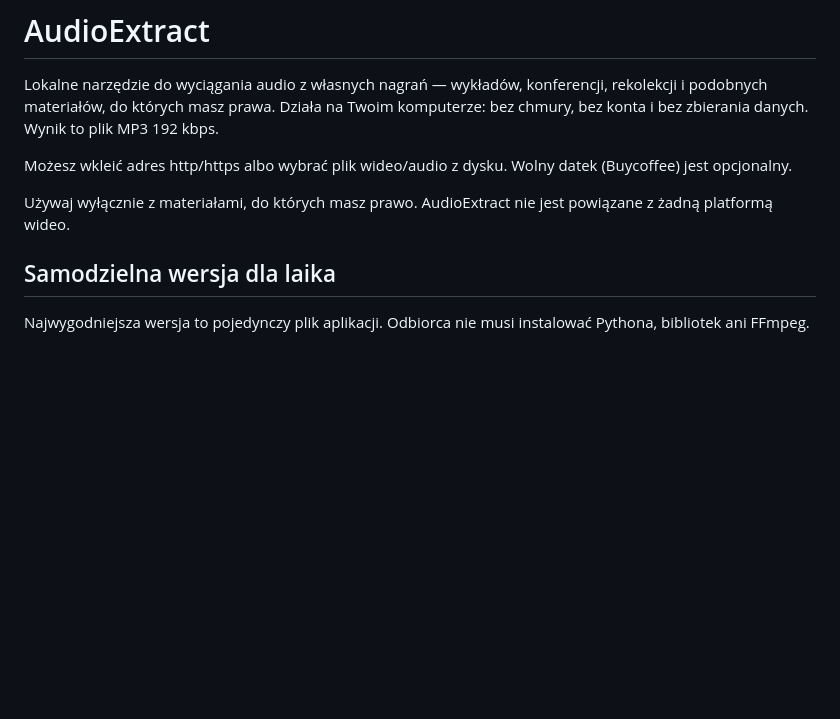
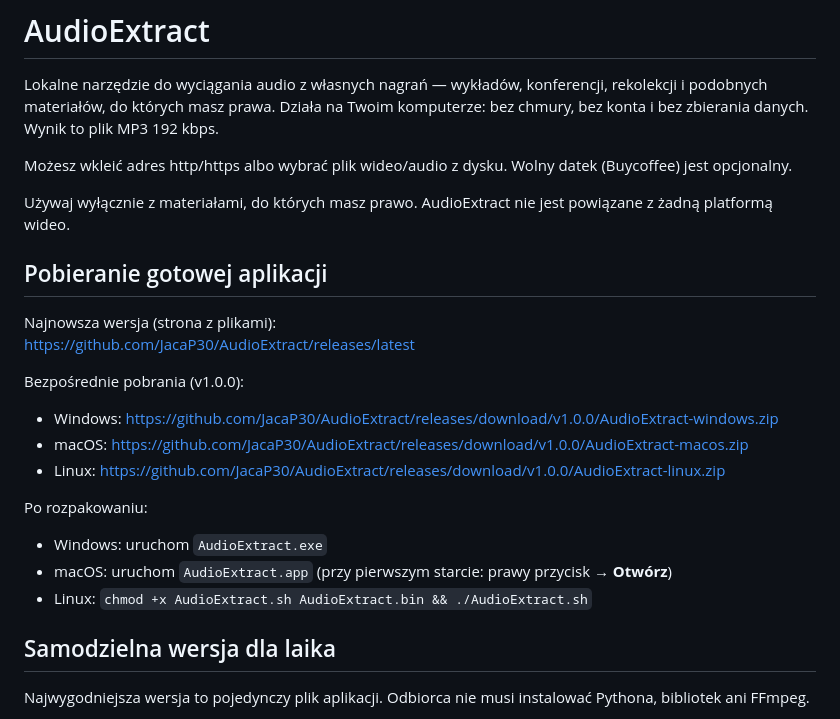
Before and after one commit to JacaP30/AudioExtract, a Markdown page: README.md, the part around the change. Rendered like a GitHub page; blank space fills up the shorter version.

Commit message:
Dodanie sekcji z instrukcjami pobierania gotowej aplikacji oraz linkami do wersji na Windows, macOS i Linux w pliku README.md.

```diff
--- a/README.md
+++ b/README.md
@@ -5,6 +5,23 @@ Lokalne narzędzie do wyciągania audio z własnych nagrań — wykładów, konf
 Możesz wkleić adres http/https albo wybrać plik wideo/audio z dysku. Wolny datek (Buycoffee) jest opcjonalny.
 
 Używaj wyłącznie z materiałami, do których masz prawo. AudioExtract nie jest powiązane z żadną platformą wideo.
+
+## Pobieranie gotowej aplikacji
+
+Najnowsza wersja (strona z plikami):
+https://github.com/JacaP30/AudioExtract/releases/latest
+
+Bezpośrednie pobrania (v1.0.0):
+
+- Windows: https://github.com/JacaP30/AudioExtract/releases/download/v1.0.0/AudioExtract-windows.zip
+- macOS: https://github.com/JacaP30/AudioExtract/releases/download/v1.0.0/AudioExtract-macos.zip
+- Linux: https://github.com/JacaP30/AudioExtract/releases/download/v1.0.0/AudioExtract-linux.zip
+
+Po rozpakowaniu:
+
+- Windows: uruchom `AudioExtract.exe`
+- macOS: uruchom `AudioExtract.app` (przy pierwszym starcie: prawy przycisk → **Otwórz**)
+- Linux: `chmod +x AudioExtract.sh AudioExtract.bin && ./AudioExtract.sh`
 
 ## Samodzielna wersja dla laika
 
```
